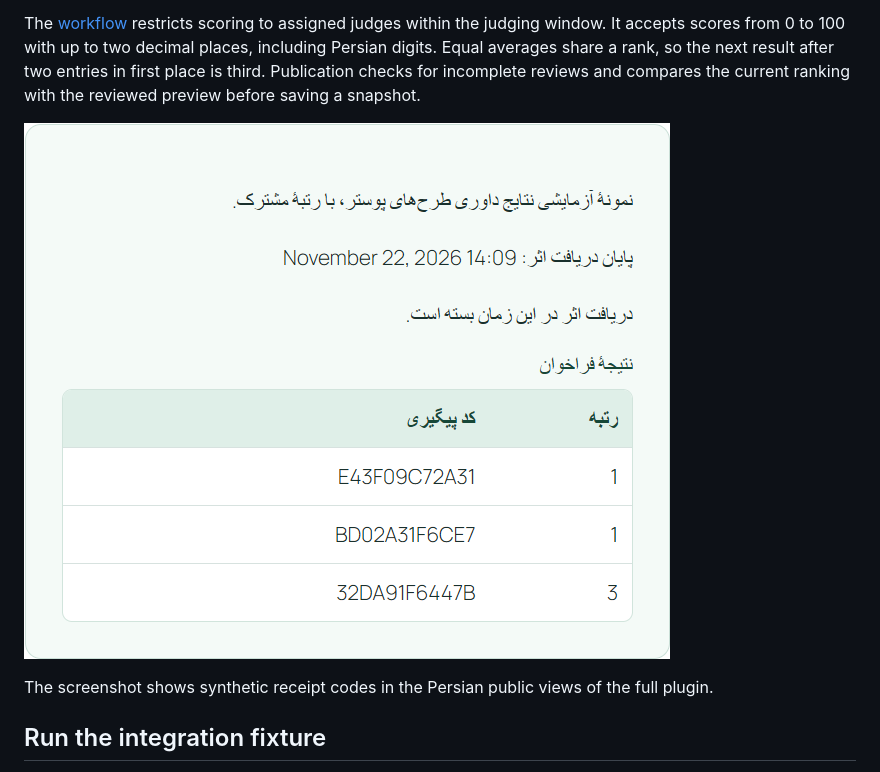
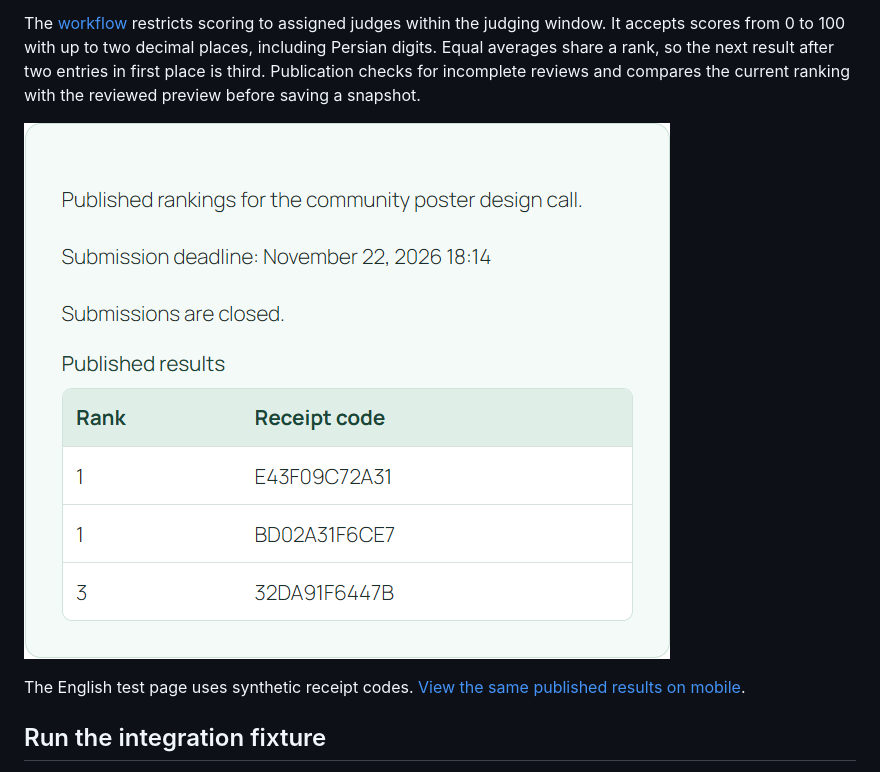
Before and after one commit to aa71200/chaleshino-review-workflow, a Markdown page: README.md, the part around one of its changes. Rendered like a GitHub page; pictures changed too: docs/public-results.png.

Commit message:
Use English screenshots and verify the portfolio evidence (#3)
Co-authored-by: Codex <codex@localhost>

```diff
--- a/README.md
+++ b/README.md
@@ -12,5 +12,5 @@ The [workflow](src/class-workflow.php) restricts scoring to assigned judges with
 
-The screenshot shows synthetic receipt codes in the Persian public views of the full plugin.
+The English test page uses synthetic receipt codes. [View the same published results on mobile](docs/public-results-mobile.png).
 
 ## Run the integration fixture
 
```
Also changed, not shown: other parts of README.md (+1 -1 lines), docs/public-results-mobile.png.
